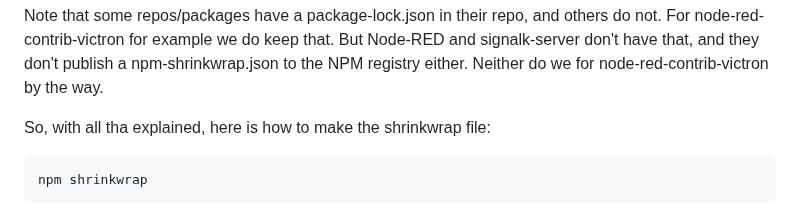
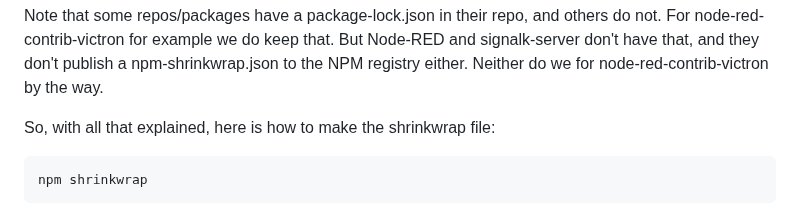
Before and after one commit to victronenergy/node-red-contrib-victron, a Markdown page: README.md, the part around one of its changes. Rendered like a GitHub page.

Commit message:
README: two fixups

````diff
--- a/README.md
+++ b/README.md
@@ -291,7 +291,7 @@ For node-red-contrib-victron for example we do keep that. But Node-RED and signa
 don't have that, and they don't publish a npm-shrinkwrap.json to the NPM registry either.
 Neither do we for node-red-contrib-victron by the way.
 
-So, with all tha explained, here is how to make the shrinkwrap file:
+So, with all that explained, here is how to make the shrinkwrap file:
 ```
 npm shrinkwrap
 ```
````
Also changed, not shown: other parts of README.md (+1 -1 lines).
